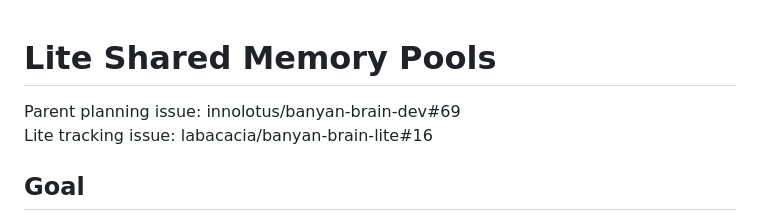
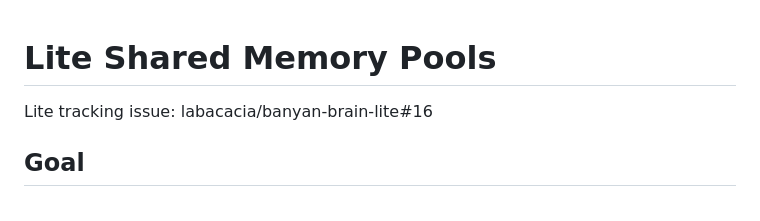
Before and after one commit to labacacia/banyan-brain-lite, a Markdown page: docs/architecture/shared-memory-pools.md, the part around the change. Drawn GitHub-style.

```diff
--- a/docs/architecture/shared-memory-pools.md
+++ b/docs/architecture/shared-memory-pools.md
@@ -1,6 +1,5 @@
 # Lite Shared Memory Pools
 
-Parent planning issue: innolotus/banyan-brain-dev#69
 Lite tracking issue: labacacia/banyan-brain-lite#16
 
 ## Goal
```
Also changed, not shown: docs/architecture/shared-memory-pools.cn.md (+0 -1 lines).
